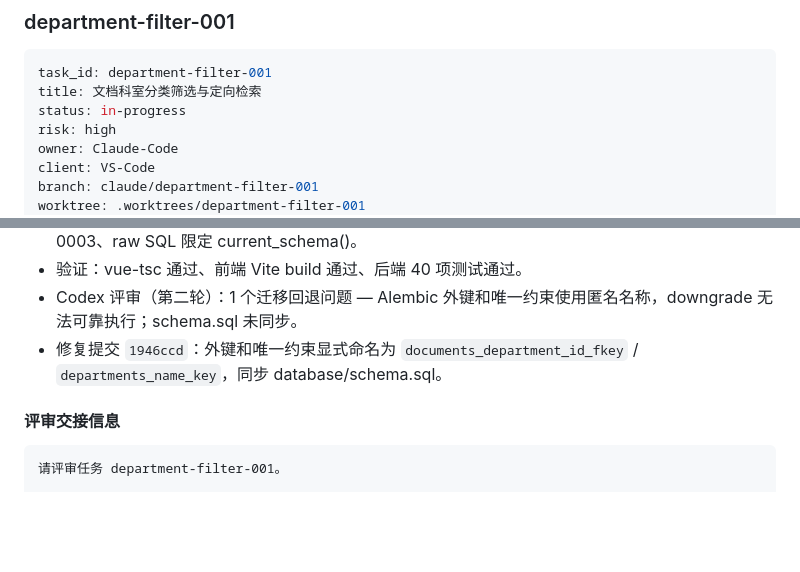
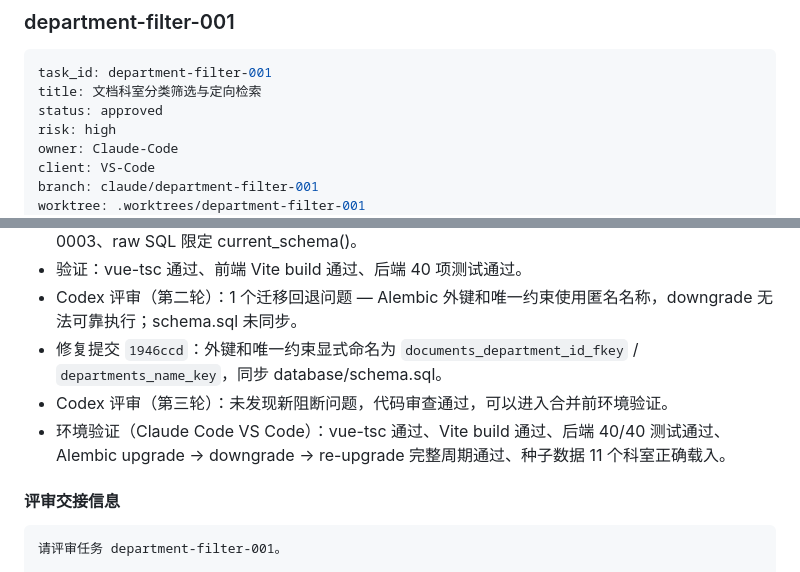
Before and after one commit to liuye10086/Surgery-RAG-AI-Agent, a Markdown page: docs/coordination/ACTIVE_TASKS.md, 2 parts joined by grey strips. GitHub-like rendering; blank space fills up the shorter version.

Commit message:
docs(coordination): mark department-filter-001 as approved after round 3 review
AI-Agent: Claude-Code
AI-Client: VS-Code
Task-ID: department-filter-001

````diff
--- a/docs/coordination/ACTIVE_TASKS.md
+++ b/docs/coordination/ACTIVE_TASKS.md
@@ -175,7 +175,7 @@ review_handoff: generated
 ```yaml
 task_id: department-filter-001
 title: 文档科室分类筛选与定向检索
-status: in-progress
+status: approved
 risk: high
 owner: Claude-Code
 client: VS-Code
@@ -251,6 +251,8 @@ review_handoff: generated
 - 验证：vue-tsc 通过、前端 Vite build 通过、后端 40 项测试通过。
 - Codex 评审（第二轮）：1 个迁移回退问题 — Alembic 外键和唯一约束使用匿名名称，downgrade 无法可靠执行；schema.sql 未同步。
 - 修复提交 `1946ccd`：外键和唯一约束显式命名为 `documents_department_id_fkey` / `departments_name_key`，同步 database/schema.sql。
+- Codex 评审（第三轮）：未发现新阻断问题，代码审查通过，可以进入合并前环境验证。
+- 环境验证（Claude Code VS Code）：vue-tsc 通过、Vite build 通过、后端 40/40 测试通过、Alembic upgrade → downgrade → re-upgrade 完整周期通过、种子数据 11 个科室正确载入。
 
 #### 评审交接信息
 
````
